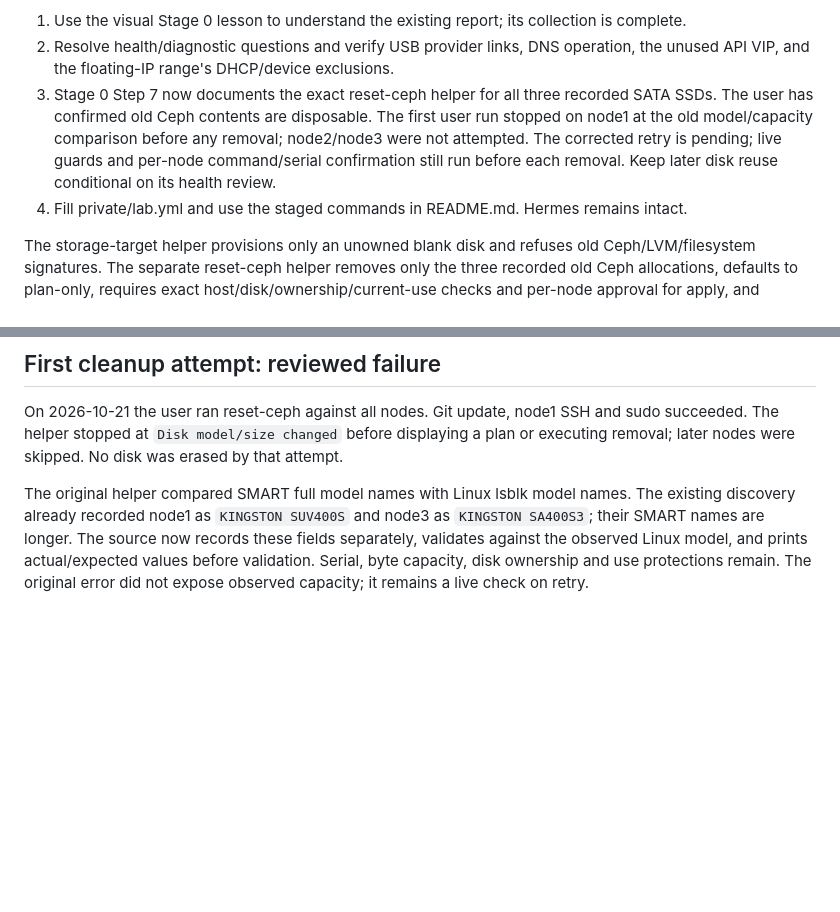
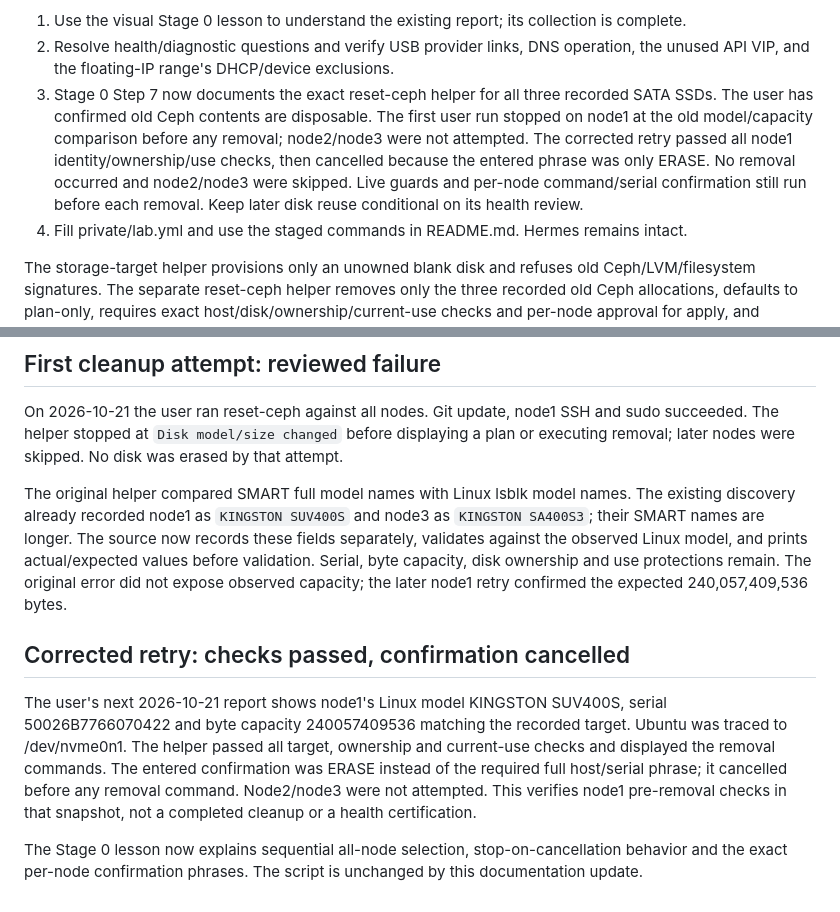
Before and after one commit to DinosaurKeys/openstack-iac-lab, a Markdown page: VALIDATION.md, 2 parts joined by grey strips. Rendered like a GitHub page; blank space fills up the shorter version.

```diff
--- a/VALIDATION.md
+++ b/VALIDATION.md
@@ -43,7 +43,7 @@ All six drives report overall PASSED in this snapshot. Node1's SATA Runtime_Bad_
 
 1. Use the visual Stage 0 lesson to understand the existing report; its collection is complete.
 2. Resolve health/diagnostic questions and verify USB provider links, DNS operation, the unused API VIP, and the floating-IP range's DHCP/device exclusions.
-3. Stage 0 Step 7 now documents the exact reset-ceph helper for all three recorded SATA SSDs. The user has confirmed old Ceph contents are disposable. The first user run stopped on node1 at the old model/capacity comparison before any removal; node2/node3 were not attempted. The corrected retry is pending; live guards and per-node command/serial confirmation still run before each removal. Keep later disk reuse conditional on its health review.
+3. Stage 0 Step 7 now documents the exact reset-ceph helper for all three recorded SATA SSDs. The user has confirmed old Ceph contents are disposable. The first user run stopped on node1 at the old model/capacity comparison before any removal; node2/node3 were not attempted. The corrected retry passed all node1 identity/ownership/use checks, then cancelled because the entered phrase was only ERASE. No removal occurred and node2/node3 were skipped. Live guards and per-node command/serial confirmation still run before each removal. Keep later disk reuse conditional on its health review.
 4. Fill private/lab.yml and use the staged commands in README.md. Hermes remains intact.
 
 The storage-target helper provisions only an unowned blank disk and refuses old Ceph/LVM/filesystem signatures. The separate reset-ceph helper removes only the three recorded old Ceph allocations, defaults to plan-only, requires exact host/disk/ownership/current-use checks and per-node approval for apply, and refuses new Cinder ownership. This implementation has local guard/transport validation; the supplied live attempt stopped before cleanup, and successful cleanup/post-check results have not yet been supplied.
@@ -54,4 +54,10 @@ Two NICs per node are part of the documented design: built-in management interfa
 
 On 2026-10-21 the user ran reset-ceph against all nodes. Git update, node1 SSH and sudo succeeded. The helper stopped at `Disk model/size changed` before displaying a plan or executing removal; later nodes were skipped. No disk was erased by that attempt.
 
-The original helper compared SMART full model names with Linux lsblk model names. The existing discovery already recorded node1 as `KINGSTON SUV400S` and node3 as `KINGSTON SA400S3`; their SMART names are longer. The source now records these fields separately, validates against the observed Linux model, and prints actual/expected values before validation. Serial, byte capacity, disk ownership and use protections remain. The original error did not expose observed capacity; it remains a live check on retry.
+The original helper compared SMART full model names with Linux lsblk model names. The existing discovery already recorded node1 as `KINGSTON SUV400S` and node3 as `KINGSTON SA400S3`; their SMART names are longer. The source now records these fields separately, validates against the observed Linux model, and prints actual/expected values before validation. Serial, byte capacity, disk ownership and use protections remain. The original error did not expose observed capacity; the later node1 retry confirmed the expected 240,057,409,536 bytes.
+
+## Corrected retry: checks passed, confirmation cancelled
+
+The user's next 2026-10-21 report shows node1's Linux model KINGSTON SUV400S, serial 50026B7766070422 and byte capacity 240057409536 matching the recorded target. Ubuntu was traced to /dev/nvme0n1. The helper passed all target, ownership and current-use checks and displayed the removal commands. The entered confirmation was ERASE instead of the required full host/serial phrase; it cancelled before any removal command. Node2/node3 were not attempted. This verifies node1 pre-removal checks in that snapshot, not a completed cleanup or a health certification.
+
+The Stage 0 lesson now explains sequential all-node selection, stop-on-cancellation behavior and the exact per-node confirmation phrases. The script is unchanged by this documentation update.
```
Also changed, not shown: README.md (+2 -2 lines), docs/00-hermes-codex-and-node-reset.md (+27 -3 lines).
